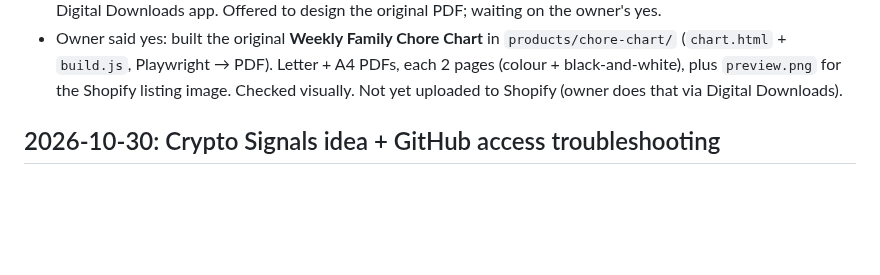
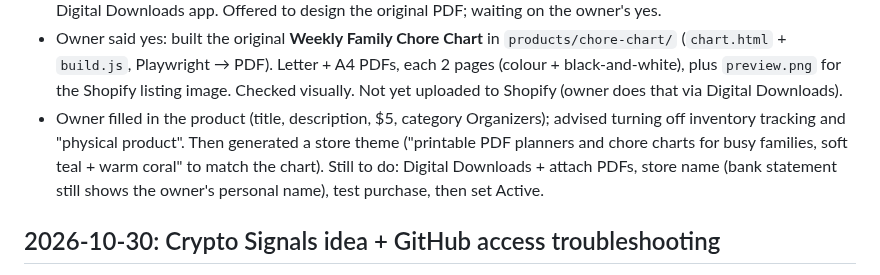
Before and after one commit to j77jznh99s-cell/family-hub-pro, a Markdown page: vault/Memory/Session Log.md, the part around the change. Rendered like a GitHub page; blank space fills up the shorter version.

Commit message:
Vault: Shopify store progress
Co-Authored-By: Claude Opus 5.5 <noreply@anthropic.com>
Claude-Session: https://claude.ai/code/session_01VdXtG6HZz9qvRh2afwxCEU

```diff
--- a/vault/Memory/Session Log.md
+++ b/vault/Memory/Session Log.md
@@ -27,6 +27,10 @@ tags: [memory, log]
 - Owner said yes: built the original **Weekly Family Chore Chart** in `products/chore-chart/` (`chart.html` +
   `build.js`, Playwright → PDF). Letter + A4 PDFs, each 2 pages (colour + black-and-white), plus `preview.png`
   for the Shopify listing image. Checked visually. Not yet uploaded to Shopify (owner does that via Digital Downloads).
+- Owner filled in the product (title, description, $5, category Organizers); advised turning off inventory tracking
+  and "physical product". Then generated a store theme ("printable PDF planners and chore charts for busy families,
+  soft teal + warm coral" to match the chart). Still to do: Digital Downloads + attach PDFs, store name (bank
+  statement still shows the owner's personal name), test purchase, then set Active.
 
 ## 2026-10-30: Crypto Signals idea + GitHub access troubleshooting
 **Device:** phone · **Branch:** `claude/projects-overview-roadmap-2dnfnn` (plus this entry copied to `main`) · **Agents used:** none
```
Also changed, not shown: vault/Memory/Active Context.md (+1 -1 lines).
